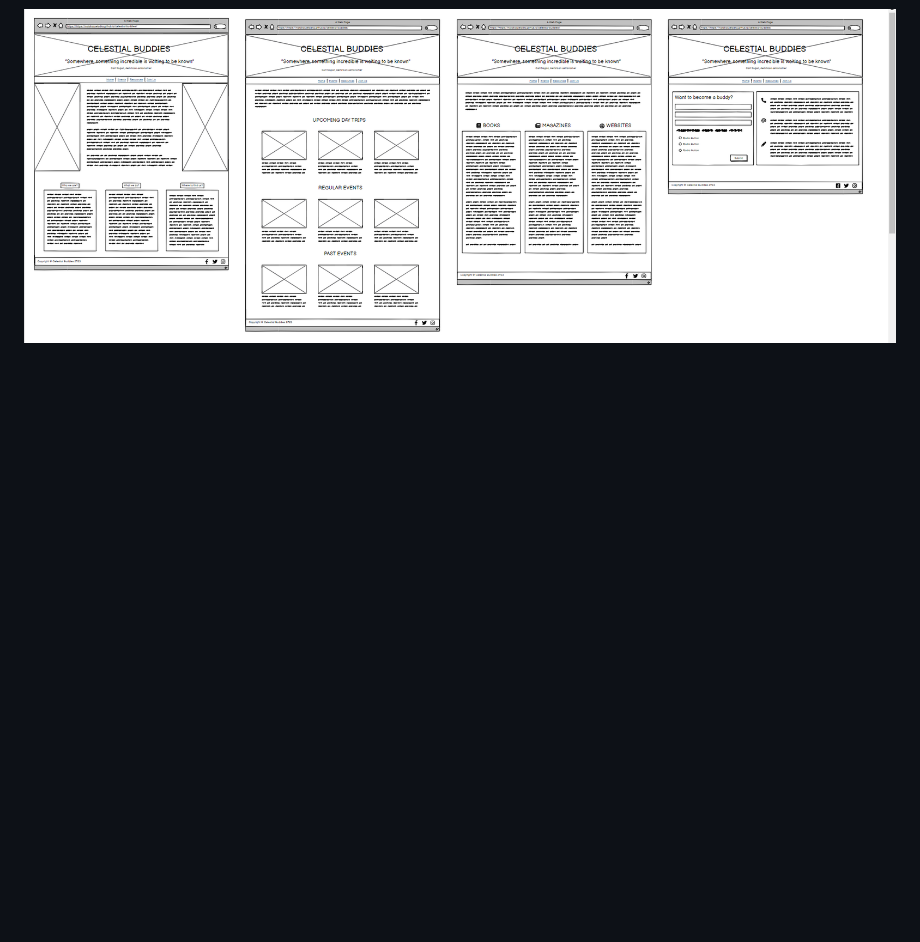
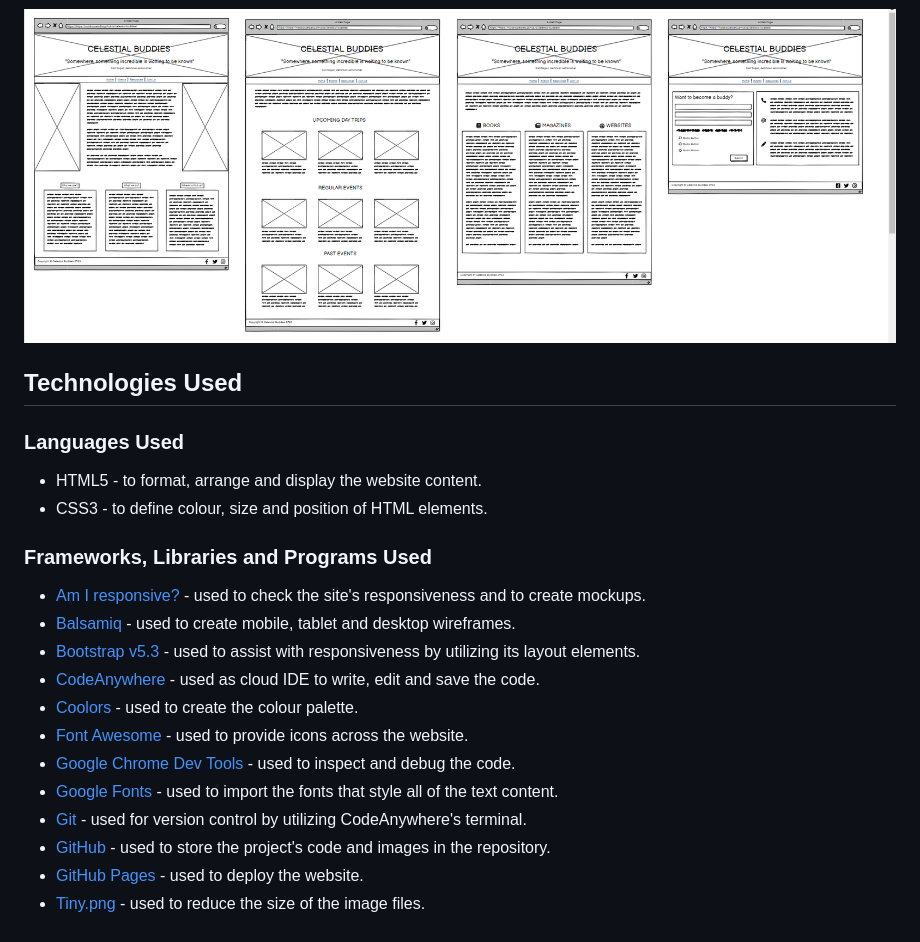
Before and after one commit to NataliaCzeladka/celestial-buddies, a Markdown page: README.md, the part around the change. Drawn GitHub-style; blank space fills up the shorter version.

Commit message:
Add Technologies Used section to README.md

```diff
--- a/README.md
+++ b/README.md
@@ -88,3 +88,25 @@ Wireframes were created using [Balsamiq](https://balsamiq.com/wireframes/) - the
 ![Tablet Wireframes](assets/images/Wireframes_tablet.png)
 
 ![Desktop Wireframes](assets/images/Wireframes_desktop.png)
+
+## Technologies Used
+
+### Languages Used
+
+- HTML5 - to format, arrange and display the website content.
+- CSS3 - to define colour, size and position of HTML elements.
+
+### Frameworks, Libraries and Programs Used
+
+- [Am I responsive?](https://ui.dev/amiresponsive) - used to check the site's responsiveness and to create mockups.
+- [Balsamiq](https://balsamiq.com/wireframes/) - used to create mobile, tablet and desktop wireframes.
+- [Bootstrap v5.3](https://getbootstrap.com/) - used to assist with responsiveness by utilizing its layout elements.
+- [CodeAnywhere](https://app.codeanywhere.com/) - used as cloud IDE to write, edit and save the code.
+- [Coolors](https://coolors.co/) - used to create the colour palette.
+- [Font Awesome](https://fontawesome.com/) - used to provide icons across the website.
+- [Google Chrome Dev Tools](https://developer.chrome.com/docs/devtools/) - used to inspect and debug the code.
+- [Google Fonts](https://fonts.google.com/) - used to import the fonts that style all of the text content.
+- [Git](https://git-scm.com/) - used for version control by utilizing CodeAnywhere's terminal.
+- [GitHub](https://github.com/) - used to store the project's code and images in the repository.
+- [GitHub Pages](https://pages.github.com/) - used to deploy the website.
+- [Tiny.png](https://tinypng.com/) - used to reduce the size of the image files.
```
